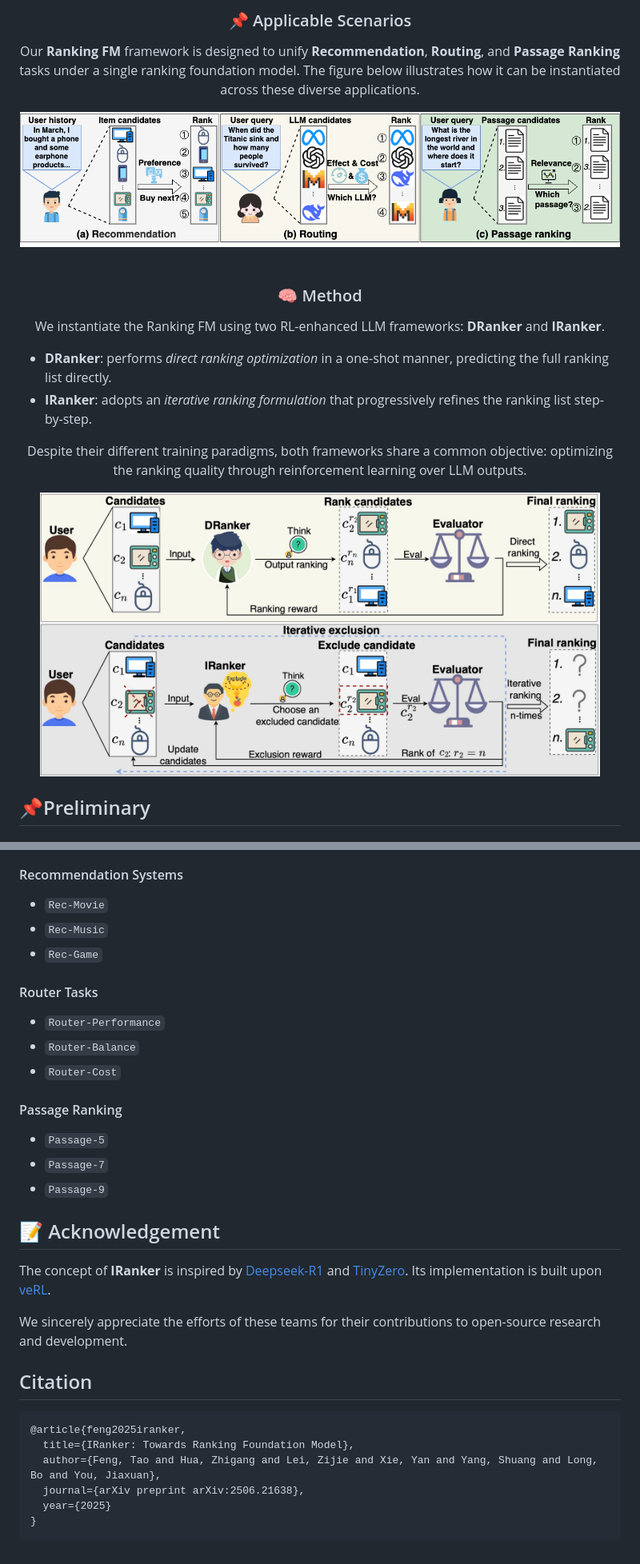
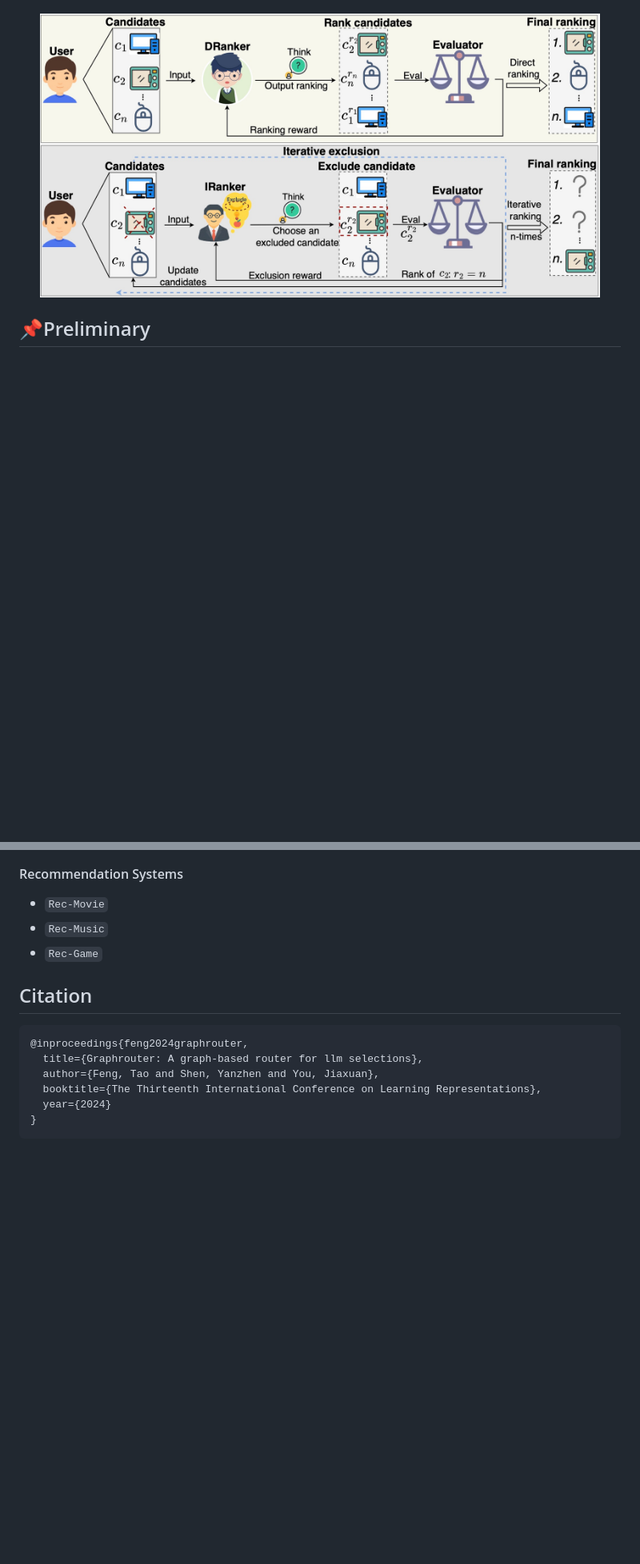
Before and after one commit to ulab-uiuc/R1-Ranker, a Markdown page: README.md, 2 parts joined by grey strips. Shown at 80% size. Rendered like a GitHub page; blank space fills up the shorter version.

````diff
--- a/README.md
+++ b/README.md
@@ -34,39 +34,10 @@
 
 
-<!-- Applicable Scenarios Section -->
-<h3 align="center">📌 Applicable Scenarios</h3>
-
-<p align="center">
-  Our <b>Ranking FM</b> framework is designed to unify <b>Recommendation</b>, <b>Routing</b>, and <b>Passage Ranking</b> tasks under a single ranking foundation model. The figure below illustrates how it can be instantiated across these diverse applications.
-</p>
+<!-- ![Method](./figures/model.png) -->
 
 <div align="center">
-  <img src="./figures/Instantiations.png" width="750" alt="Ranking FM Instantiations">
+  <img src="./figures/model.png" width="700" alt="GoR">
 </div>
-
-<br/>
-
-<!-- Method Section -->
-<h3 align="center">🧠 Method</h3>
-
-<p align="center">
-  We instantiate the Ranking FM using two RL-enhanced LLM frameworks: <b>DRanker</b> and <b>IRanker</b>.
-</p>
-
-<ul style="text-align: left; margin: 0 auto; max-width: 700px;">
-  <li><b>DRanker</b>: performs <i>direct ranking optimization</i> in a one-shot manner, predicting the full ranking list directly.</li>
-  <li><b>IRanker</b>: adopts an <i>iterative ranking formulation</i> that progressively refines the ranking list step-by-step.</li>
-</ul>
-
-
-<p align="center">
-  Despite their different training paradigms, both frameworks share a common objective: optimizing the ranking quality through reinforcement learning over LLM outputs.
-</p>
-
-<div align="center">
-  <img src="./figures/model_1.png" width="700" alt="Ranking FM Method">
-</div>
-
 
 
 ## 📌Preliminary
@@ -182,31 +153,14 @@ The evaluation script supports the following datasets:
 - `Rec-Game`
 
 
-#### Router Tasks
-- `Router-Performance`
-- `Router-Balance`
-- `Router-Cost`
-
-#### Passage Ranking
-- `Passage-5`
-- `Passage-7`
-- `Passage-9`
-
-
-## 📝 Acknowledgement
-
-The concept of **IRanker** is inspired by [Deepseek-R1](https://github.com/deepseek-ai/DeepSeek-RL) and [TinyZero](https://github.com/OpenLLM-TinyModels/TinyZero). Its implementation is built upon [veRL](https://github.com/PKU-Alignment/veRL).
-
-We sincerely appreciate the efforts of these teams for their contributions to open-source research and development.
-
 ## Citation
 
 ```bibtex
-@article{feng2025iranker,
-  title={IRanker: Towards Ranking Foundation Model},
-  author={Feng, Tao and Hua, Zhigang and Lei, Zijie and Xie, Yan and Yang, Shuang and Long, Bo and You, Jiaxuan},
-  journal={arXiv preprint arXiv:2506.21638},
-  year={2025}
+@inproceedings{feng2024graphrouter,
+  title={Graphrouter: A graph-based router for llm selections},
+  author={Feng, Tao and Shen, Yanzhen and You, Jiaxuan},
+  booktitle={The Thirteenth International Conference on Learning Representations},
+  year={2024}
 }
 ```
 
````
Also changed, not shown: other parts of README.md (+49 -49 lines).
